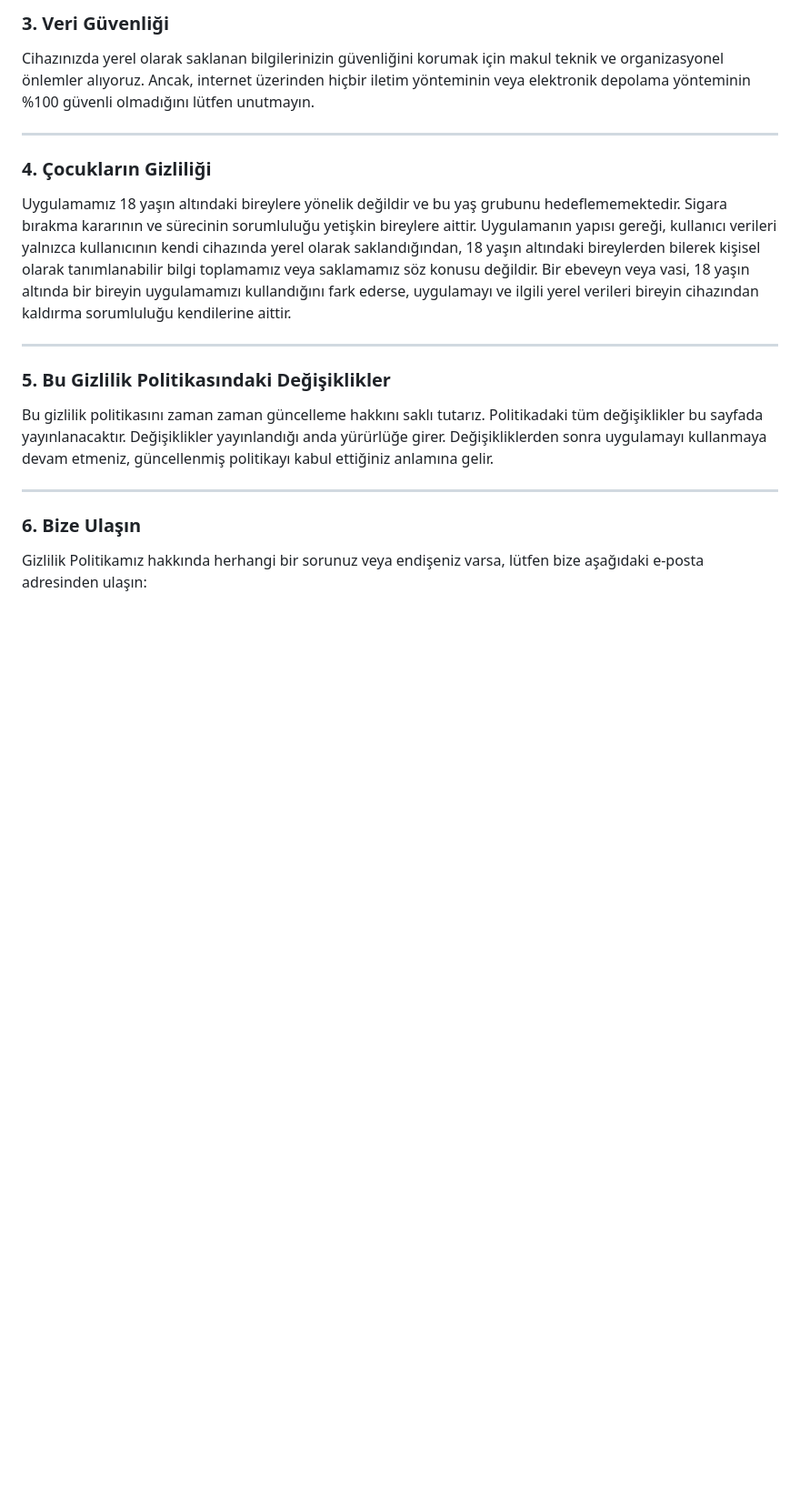
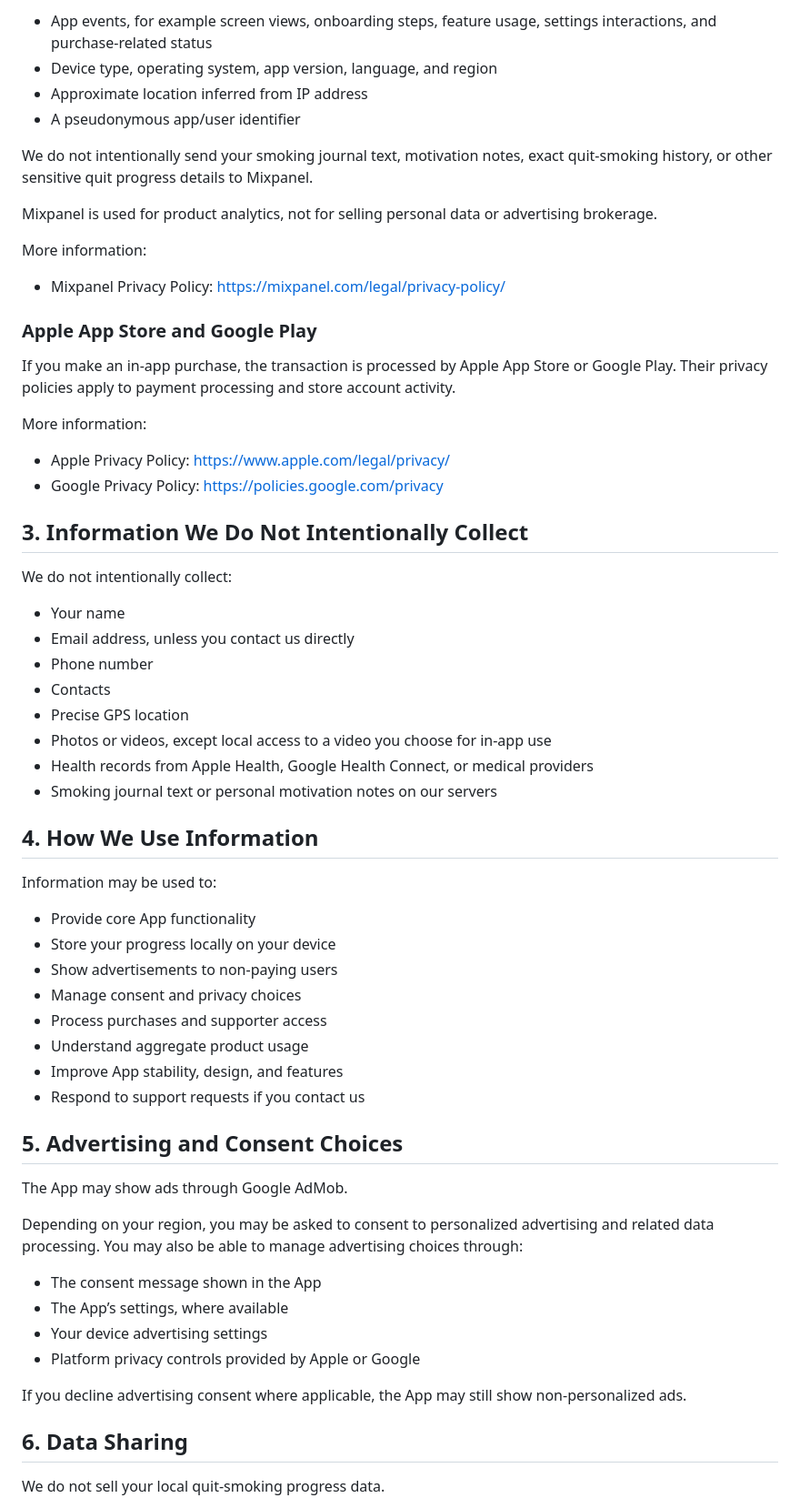
Before and after one commit to Forexign/quit-smoking-privacy-policy, a Markdown page: privacy-policy.md, the part around one of its changes. Shown at 91% size. GitHub-like rendering; blank space fills up the shorter version.

Commit message:
Revise privacy policy for Sigaradan Kurtul app
Updated the privacy policy to reflect changes in data handling and third-party services.

```diff
--- a/privacy-policy.md
+++ b/privacy-policy.md
@@ -50,22 +71,64 @@ Uygulamanın bazı özelliklerini sunabilmek ve sürdürülebilirliğini sağlam
 
-### 3. Veri Güvenliği
+- App events, for example screen views, onboarding steps, feature usage, settings interactions, and purchase-related status
+- Device type, operating system, app version, language, and region
+- Approximate location inferred from IP address
+- A pseudonymous app/user identifier
 
-Cihazınızda yerel olarak saklanan bilgilerinizin güvenliğini korumak için makul teknik ve organizasyonel önlemler alıyoruz. Ancak, internet üzerinden hiçbir iletim yönteminin veya elektronik depolama yönteminin %100 güvenli olmadığını lütfen unutmayın.
+We do not intentionally send your smoking journal text, motivation notes, exact quit-smoking history, or other sensitive quit progress details to Mixpanel.
 
-----------
+Mixpanel is used for product analytics, not for selling personal data or advertising brokerage.
 
-### 4. Çocukların Gizliliği
+More information:
+- Mixpanel Privacy Policy: https://mixpanel.com/legal/privacy-policy/
 
-Uygulamamız 18 yaşın altındaki bireylere yönelik değildir ve bu yaş grubunu hedeflememektedir. Sigara bırakma kararının ve sürecinin sorumluluğu yetişkin bireylere aittir. Uygulamanın yapısı gereği, kullanıcı verileri yalnızca kullanıcının kendi cihazında yerel olarak saklandığından, 18 yaşın altındaki bireylerden bilerek kişisel olarak tanımlanabilir bilgi toplamamız veya saklamamız söz konusu değildir. Bir ebeveyn veya vasi, 18 yaşın altında bir bireyin uygulamamızı kullandığını fark ederse, uygulamayı ve ilgili yerel verileri bireyin cihazından kaldırma sorumluluğu kendilerine aittir.
+### Apple App Store and Google Play
 
-----------
+If you make an in-app purchase, the transaction is processed by Apple App Store or Google Play. Their privacy policies apply to payment processing and store account activity.
 
-### 5. Bu Gizlilik Politikasındaki Değişiklikler
+More information:
+- Apple Privacy Policy: https://www.apple.com/legal/privacy/
+- Google Privacy Policy: https://policies.google.com/privacy
 
-Bu gizlilik politikasını zaman zaman güncelleme hakkını saklı tutarız. Politikadaki tüm değişiklikler bu sayfada yayınlanacaktır. Değişiklikler yayınlandığı anda yürürlüğe girer. Değişikliklerden sonra uygulamayı kullanmaya devam etmeniz, güncellenmiş politikayı kabul ettiğiniz anlamına gelir.
+## 3. Information We Do Not Intentionally Collect
 
-----------
+We do not intentionally collect:
 
-### 6. Bize Ulaşın
+- Your name
+- Email address, unless you contact us directly
+- Phone number
+- Contacts
+- Precise GPS location
+- Photos or videos, except local access to a video you choose for in-app use
+- Health records from Apple Health, Google Health Connect, or medical providers
+- Smoking journal text or personal motivation notes on our servers
 
-Gizlilik Politikamız hakkında herhangi bir sorunuz veya endişeniz varsa, lütfen bize aşağıdaki e-posta adresinden ulaşın:
+## 4. How We Use Information
+
+Information may be used to:
+
+- Provide core App functionality
+- Store your progress locally on your device
+- Show advertisements to non-paying users
+- Manage consent and privacy choices
+- Process purchases and supporter access
+- Understand aggregate product usage
+- Improve App stability, design, and features
+- Respond to support requests if you contact us
+
+## 5. Advertising and Consent Choices
+
+The App may show ads through Google AdMob.
+
+Depending on your region, you may be asked to consent to personalized advertising and related data processing. You may also be able to manage advertising choices through:
+
+- The consent message shown in the App
+- The App’s settings, where available
+- Your device advertising settings
+- Platform privacy controls provided by Apple or Google
+
+If you decline advertising consent where applicable, the App may still show non-personalized ads.
+
+## 6. Data Sharing
+
+We do not sell your local quit-smoking progress data.
+
```
Also changed, not shown: other parts of privacy-policy.md (+96 -24 lines).
